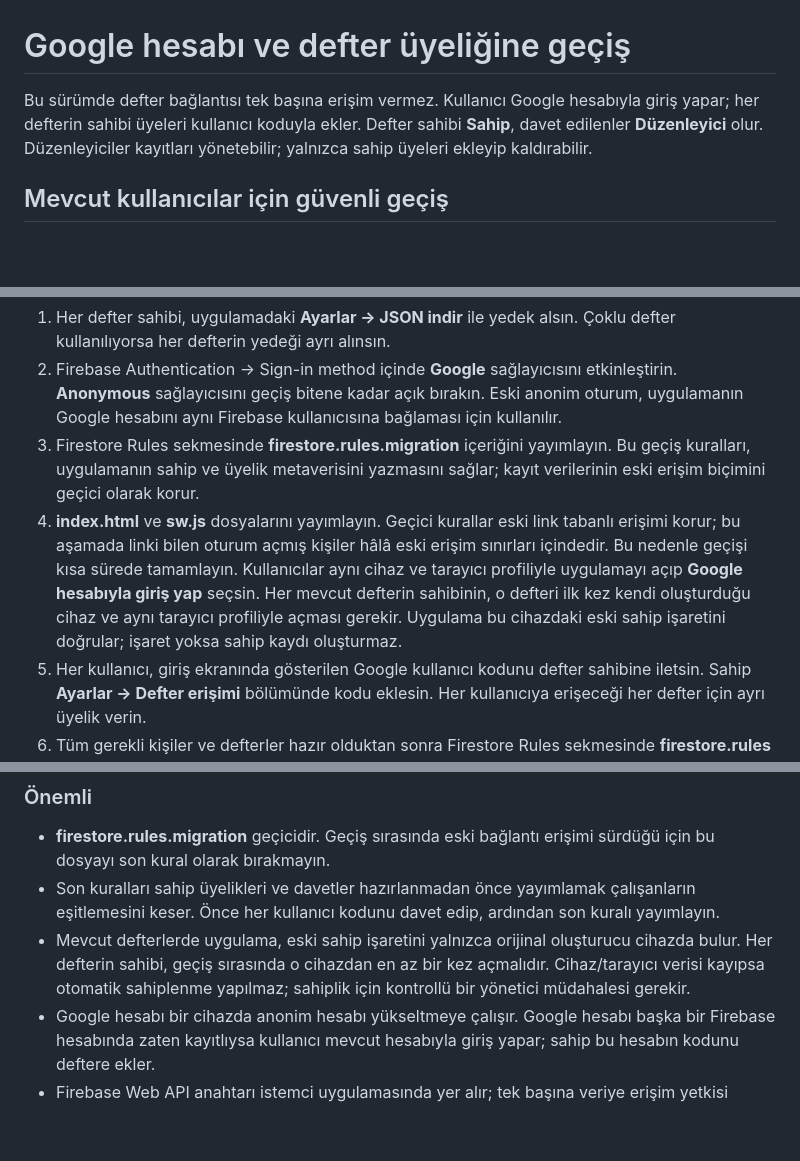
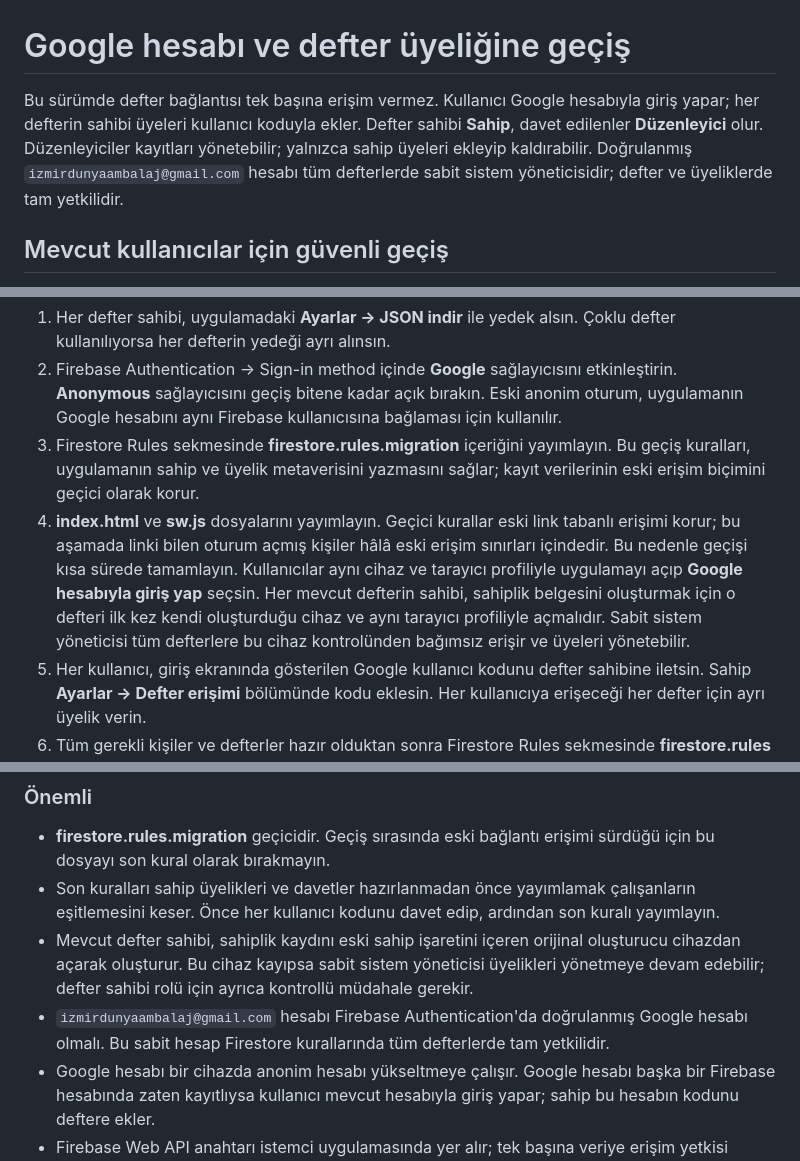
Before and after one commit to dunyaambalaj/tahsilat-defteri, a Markdown page: SECURITY_MIGRATION.md, 3 parts joined by grey strips. GitHub-like rendering; blank space fills up the shorter version.

Commit message:
Document fixed global admin account

```diff
--- a/SECURITY_MIGRATION.md
+++ b/SECURITY_MIGRATION.md
@@ -1,6 +1,6 @@
 # Google hesabı ve defter üyeliğine geçiş
 
-Bu sürümde defter bağlantısı tek başına erişim vermez. Kullanıcı Google hesabıyla giriş yapar; her defterin sahibi üyeleri kullanıcı koduyla ekler. Defter sahibi **Sahip**, davet edilenler **Düzenleyici** olur. Düzenleyiciler kayıtları yönetebilir; yalnızca sahip üyeleri ekleyip kaldırabilir.
+Bu sürümde defter bağlantısı tek başına erişim vermez. Kullanıcı Google hesabıyla giriş yapar; her defterin sahibi üyeleri kullanıcı koduyla ekler. Defter sahibi **Sahip**, davet edilenler **Düzenleyici** olur. Düzenleyiciler kayıtları yönetebilir; yalnızca sahip üyeleri ekleyip kaldırabilir. Doğrulanmış `izmirdunyaambalaj@gmail.com` hesabı tüm defterlerde sabit sistem yöneticisidir; defter ve üyeliklerde tam yetkilidir.
 
 ## Mevcut kullanıcılar için güvenli geçiş
 
@@ -9,7 +9,7 @@ Mevcut kurallar anonim olarak giriş yapan herkese, defter bağlantısını bild
 1. Her defter sahibi, uygulamadaki **Ayarlar → JSON indir** ile yedek alsın. Çoklu defter kullanılıyorsa her defterin yedeği ayrı alınsın.
 2. Firebase Authentication → Sign-in method içinde **Google** sağlayıcısını etkinleştirin. **Anonymous** sağlayıcısını geçiş bitene kadar açık bırakın. Eski anonim oturum, uygulamanın Google hesabını aynı Firebase kullanıcısına bağlaması için kullanılır.
 3. Firestore Rules sekmesinde **firestore.rules.migration** içeriğini yayımlayın. Bu geçiş kuralları, uygulamanın sahip ve üyelik metaverisini yazmasını sağlar; kayıt verilerinin eski erişim biçimini geçici olarak korur.
-4. **index.html** ve **sw.js** dosyalarını yayımlayın. Geçici kurallar eski link tabanlı erişimi korur; bu aşamada linki bilen oturum açmış kişiler hâlâ eski erişim sınırları içindedir. Bu nedenle geçişi kısa sürede tamamlayın. Kullanıcılar aynı cihaz ve tarayıcı profiliyle uygulamayı açıp **Google hesabıyla giriş yap** seçsin. Her mevcut defterin sahibinin, o defteri ilk kez kendi oluşturduğu cihaz ve aynı tarayıcı profiliyle açması gerekir. Uygulama bu cihazdaki eski sahip işaretini doğrular; işaret yoksa sahip kaydı oluşturmaz.
+4. **index.html** ve **sw.js** dosyalarını yayımlayın. Geçici kurallar eski link tabanlı erişimi korur; bu aşamada linki bilen oturum açmış kişiler hâlâ eski erişim sınırları içindedir. Bu nedenle geçişi kısa sürede tamamlayın. Kullanıcılar aynı cihaz ve tarayıcı profiliyle uygulamayı açıp **Google hesabıyla giriş yap** seçsin. Her mevcut defterin sahibi, sahiplik belgesini oluşturmak için o defteri ilk kez kendi oluşturduğu cihaz ve aynı tarayıcı profiliyle açmalıdır. Sabit sistem yöneticisi tüm defterlere bu cihaz kontrolünden bağımsız erişir ve üyeleri yönetebilir.
 5. Her kullanıcı, giriş ekranında gösterilen Google kullanıcı kodunu defter sahibine iletsin. Sahip **Ayarlar → Defter erişimi** bölümünde kodu eklesin. Her kullanıcıya erişeceği her defter için ayrı üyelik verin.
 6. Tüm gerekli kişiler ve defterler hazır olduktan sonra Firestore Rules sekmesinde **firestore.rules** içeriğini yayımlayın. Bu son adım üyelikte olmayan hesapların bulut verilerine erişimini keser.
 7. Üyeliği kaldırılan bir cihazın önceden indirdiği çevrimdışı kopya cihazdan silinmez. Kullanıcıların cihazlarına erişimin de kontrol edilmesi gerekir.
@@ -18,7 +18,8 @@ Mevcut kurallar anonim olarak giriş yapan herkese, defter bağlantısını bild
 
 - **firestore.rules.migration** geçicidir. Geçiş sırasında eski bağlantı erişimi sürdüğü için bu dosyayı son kural olarak bırakmayın.
 - Son kuralları sahip üyelikleri ve davetler hazırlanmadan önce yayımlamak çalışanların eşitlemesini keser. Önce her kullanıcı kodunu davet edip, ardından son kuralı yayımlayın.
-- Mevcut defterlerde uygulama, eski sahip işaretini yalnızca orijinal oluşturucu cihazda bulur. Her defterin sahibi, geçiş sırasında o cihazdan en az bir kez açmalıdır. Cihaz/tarayıcı verisi kayıpsa otomatik sahiplenme yapılmaz; sahiplik için kontrollü bir yönetici müdahalesi gerekir.
+- Mevcut defter sahibi, sahiplik kaydını eski sahip işaretini içeren orijinal oluşturucu cihazdan açarak oluşturur. Bu cihaz kayıpsa sabit sistem yöneticisi üyelikleri yönetmeye devam edebilir; defter sahibi rolü için ayrıca kontrollü müdahale gerekir.
+- `izmirdunyaambalaj@gmail.com` hesabı Firebase Authentication'da doğrulanmış Google hesabı olmalı. Bu sabit hesap Firestore kurallarında tüm defterlerde tam yetkilidir.
 - Google hesabı bir cihazda anonim hesabı yükseltmeye çalışır. Google hesabı başka bir Firebase hesabında zaten kayıtlıysa kullanıcı mevcut hesabıyla giriş yapar; sahip bu hesabın kodunu deftere ekler.
 - Firebase Web API anahtarı istemci uygulamasında yer alır; tek başına veriye erişim yetkisi vermez. Gerçek erişim denetimi Firestore kurallarıyla yapılır.
 
```
